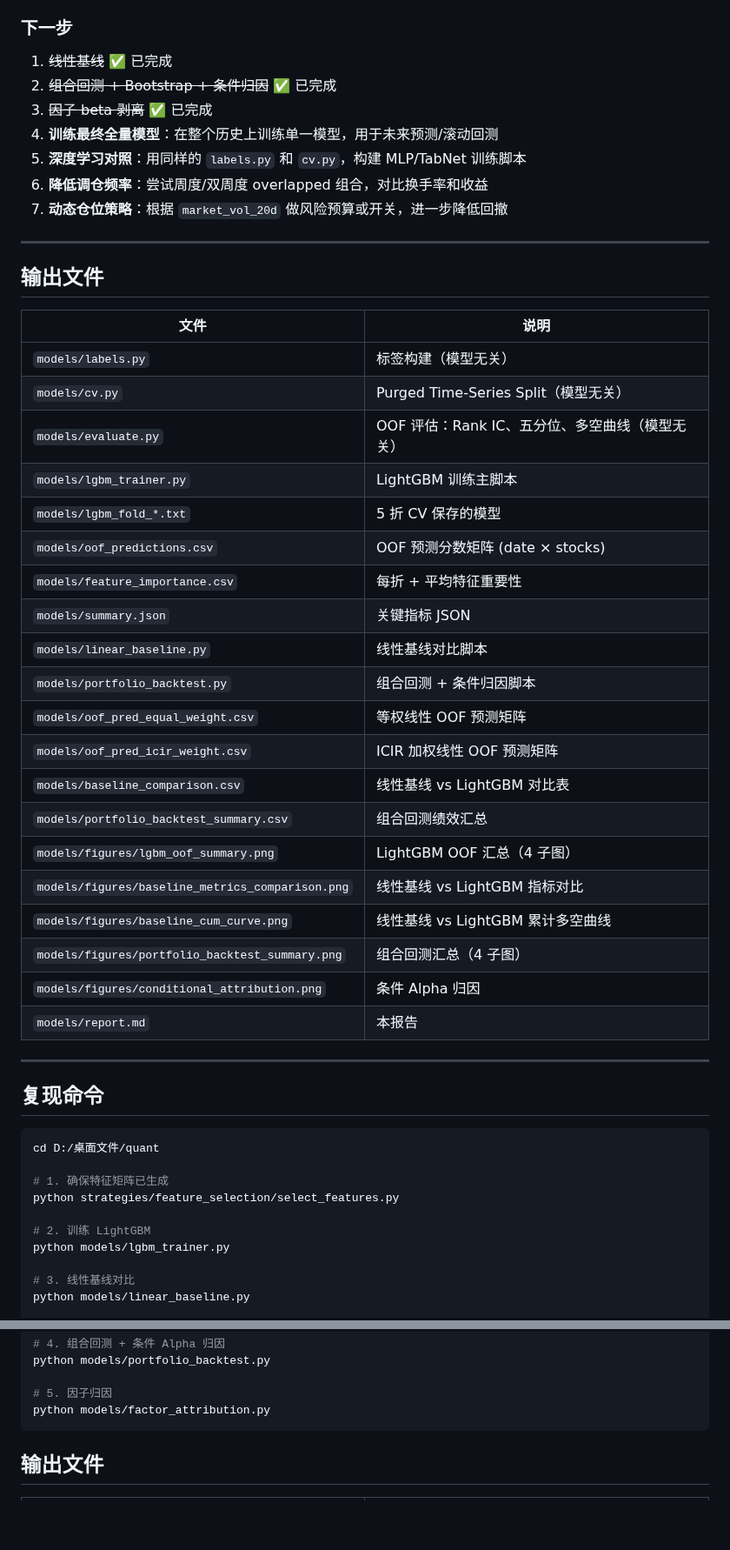
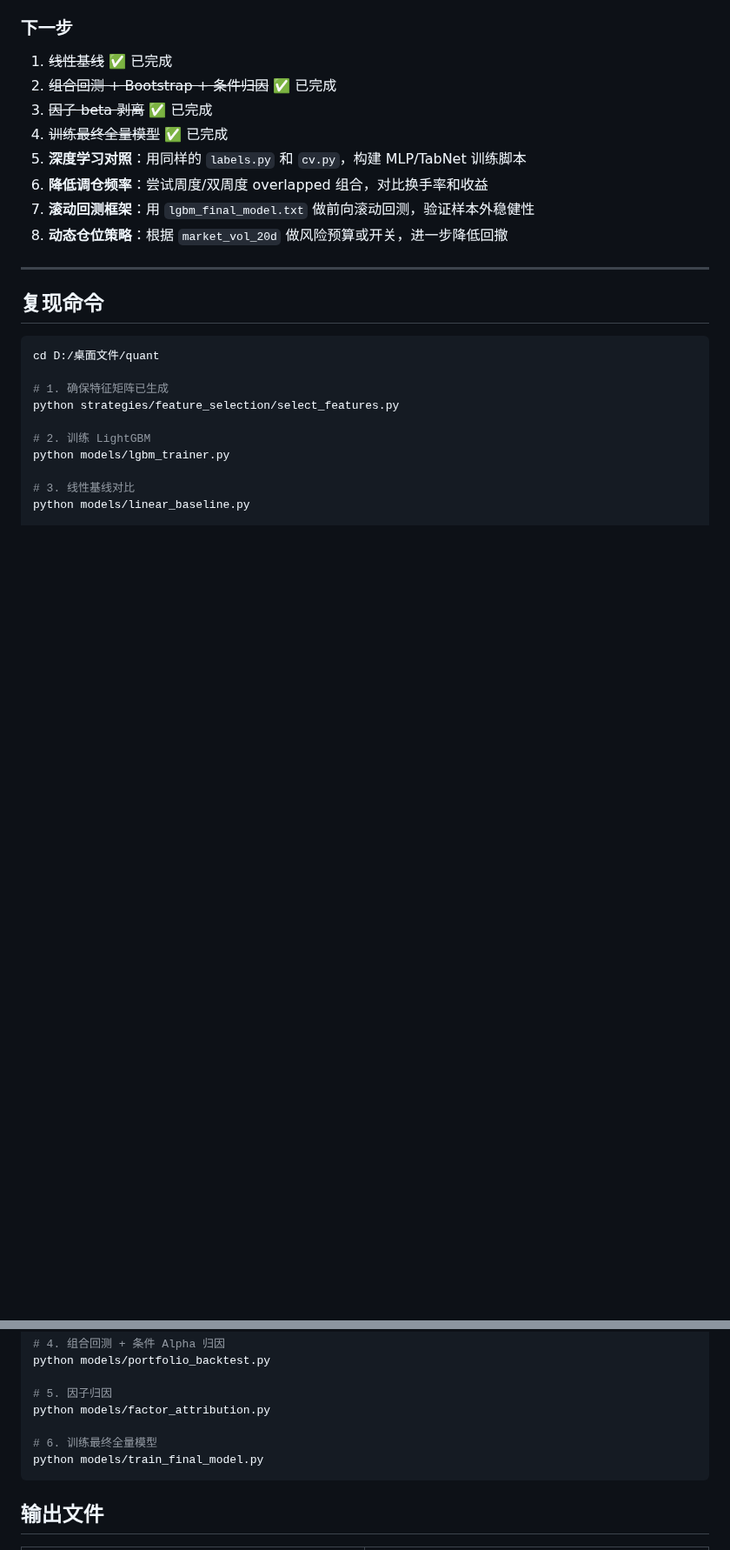
Before and after one commit to ChengFoon0602/quant, a Markdown page: models/report.md, 2 parts joined by grey strips. Shown at 87% size. GitHub-like rendering; blank space fills up the shorter version.

````diff
--- a/models/report.md
+++ b/models/report.md
@@ -306,37 +354,11 @@ OOF Rank IC 显著为正，说明预测分数与未来 5 日收益排名确实
 1. ~~线性基线~~ ✅ 已完成
 2. ~~组合回测 + Bootstrap + 条件归因~~ ✅ 已完成
 3. ~~因子 beta 剥离~~ ✅ 已完成
-4. **训练最终全量模型**：在整个历史上训练单一模型，用于未来预测/滚动回测
+4. ~~训练最终全量模型~~ ✅ 已完成
 5. **深度学习对照**：用同样的 `labels.py` 和 `cv.py`，构建 MLP/TabNet 训练脚本
 6. **降低调仓频率**：尝试周度/双周度 overlapped 组合，对比换手率和收益
-7. **动态仓位策略**：根据 `market_vol_20d` 做风险预算或开关，进一步降低回撤
-
----
-
-## 输出文件
-
-| 文件 | 说明 |
-|------|------|
-| `models/labels.py` | 标签构建（模型无关） |
-| `models/cv.py` | Purged Time-Series Split（模型无关） |
-| `models/evaluate.py` | OOF 评估：Rank IC、五分位、多空曲线（模型无关） |
-| `models/lgbm_trainer.py` | LightGBM 训练主脚本 |
-| `models/lgbm_fold_*.txt` | 5 折 CV 保存的模型 |
-| `models/oof_predictions.csv` | OOF 预测分数矩阵 (date × stocks) |
-| `models/feature_importance.csv` | 每折 + 平均特征重要性 |
-| `models/summary.json` | 关键指标 JSON |
-| `models/linear_baseline.py` | 线性基线对比脚本 |
-| `models/portfolio_backtest.py` | 组合回测 + 条件归因脚本 |
-| `models/oof_pred_equal_weight.csv` | 等权线性 OOF 预测矩阵 |
-| `models/oof_pred_icir_weight.csv` | ICIR 加权线性 OOF 预测矩阵 |
-| `models/baseline_comparison.csv` | 线性基线 vs LightGBM 对比表 |
-| `models/portfolio_backtest_summary.csv` | 组合回测绩效汇总 |
-| `models/figures/lgbm_oof_summary.png` | LightGBM OOF 汇总（4 子图） |
-| `models/figures/baseline_metrics_comparison.png` | 线性基线 vs LightGBM 指标对比 |
-| `models/figures/baseline_cum_curve.png` | 线性基线 vs LightGBM 累计多空曲线 |
-| `models/figures/portfolio_backtest_summary.png` | 组合回测汇总（4 子图） |
-| `models/figures/conditional_attribution.png` | 条件 Alpha 归因 |
-| `models/report.md` | 本报告 |
+7. **滚动回测框架**：用 `lgbm_final_model.txt` 做前向滚动回测，验证样本外稳健性
+8. **动态仓位策略**：根据 `market_vol_20d` 做风险预算或开关，进一步降低回撤
 
 ---
 
@@ -359,6 +381,9 @@ python models/portfolio_backtest.py
 
 # 5. 因子归因
 python models/factor_attribution.py
+
+# 6. 训练最终全量模型
+python models/train_final_model.py
 ```
 
 ## 输出文件
````
Also changed, not shown: other parts of models/report.md (+53 -21 lines), models/figures/final_model_summary.png (added), 2 other files.
